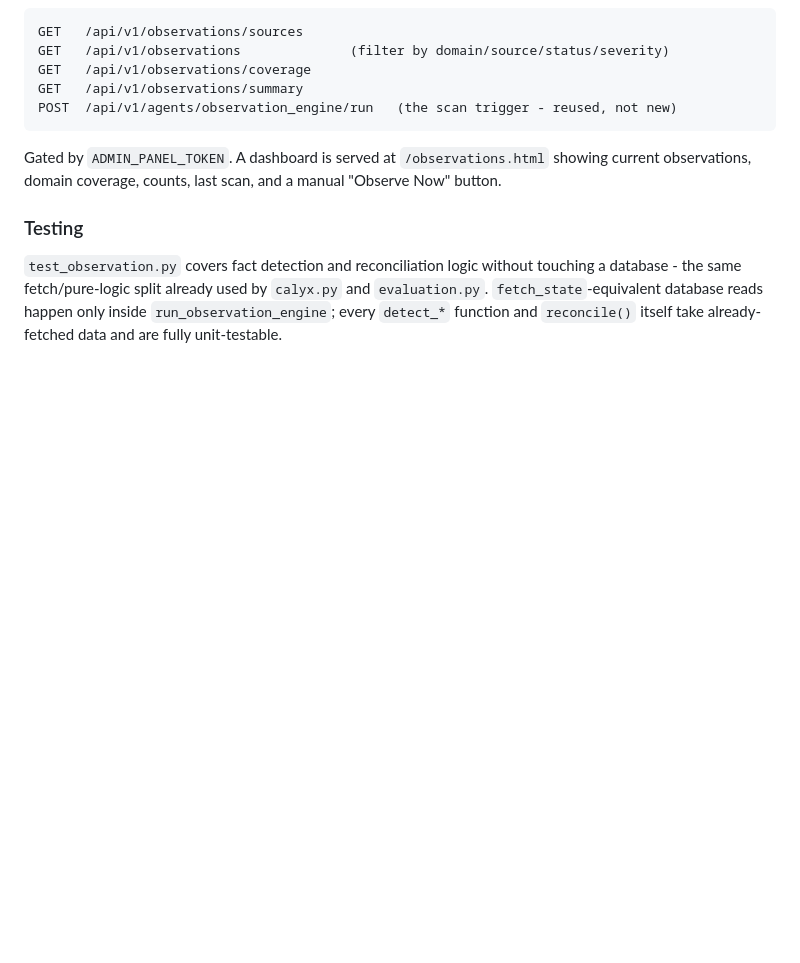
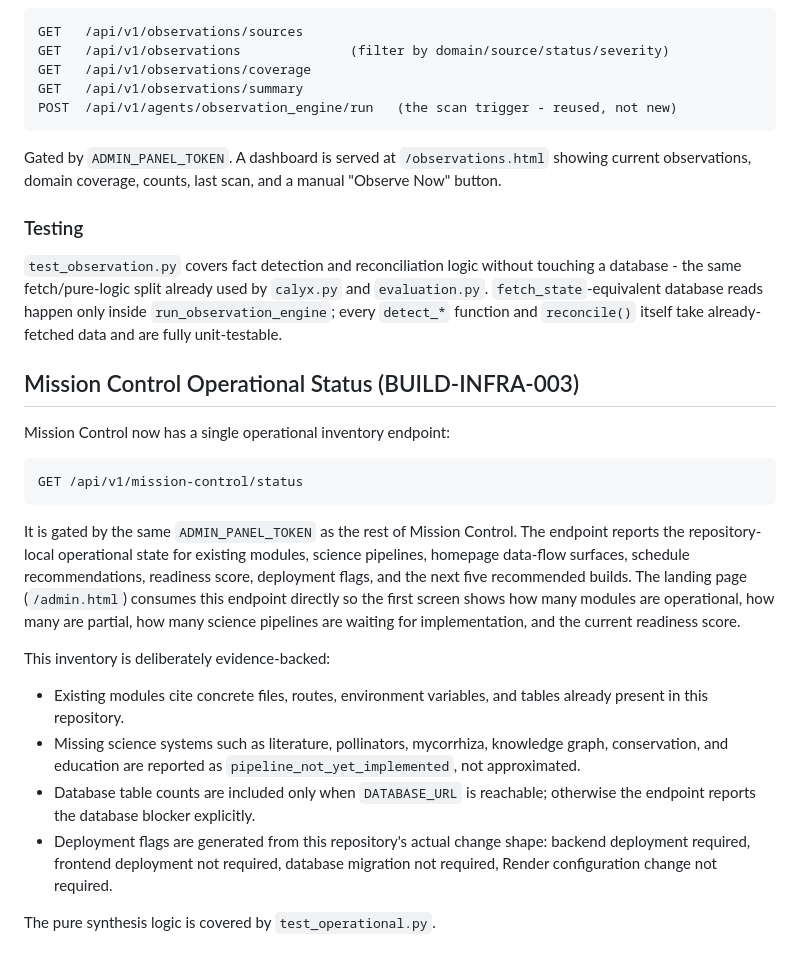
Before and after one commit to jsp1440/orchid-continuum-control-panel, a Markdown page: README.md, the part around the change. GitHub-like rendering; blank space fills up the shorter version.

Commit message:
Document Mission Control operational status endpoint

````diff
--- a/README.md
+++ b/README.md
@@ -372,3 +372,35 @@ used by `calyx.py` and `evaluation.py`. `fetch_state`-equivalent database
 reads happen only inside `run_observation_engine`; every `detect_*`
 function and `reconcile()` itself take already-fetched data and are
 fully unit-testable.
+
+## Mission Control Operational Status (BUILD-INFRA-003)
+
+Mission Control now has a single operational inventory endpoint:
+
+```
+GET /api/v1/mission-control/status
+```
+
+It is gated by the same `ADMIN_PANEL_TOKEN` as the rest of Mission Control.
+The endpoint reports the repository-local operational state for existing
+modules, science pipelines, homepage data-flow surfaces, schedule
+recommendations, readiness score, deployment flags, and the next five
+recommended builds. The landing page (`/admin.html`) consumes this endpoint
+directly so the first screen shows how many modules are operational, how
+many are partial, how many science pipelines are waiting for implementation,
+and the current readiness score.
+
+This inventory is deliberately evidence-backed:
+
+- Existing modules cite concrete files, routes, environment variables, and
+  tables already present in this repository.
+- Missing science systems such as literature, pollinators, mycorrhiza,
+  knowledge graph, conservation, and education are reported as
+  `pipeline_not_yet_implemented`, not approximated.
+- Database table counts are included only when `DATABASE_URL` is reachable;
+  otherwise the endpoint reports the database blocker explicitly.
+- Deployment flags are generated from this repository's actual change
+  shape: backend deployment required, frontend deployment not required,
+  database migration not required, Render configuration change not required.
+
+The pure synthesis logic is covered by `test_operational.py`.
````
